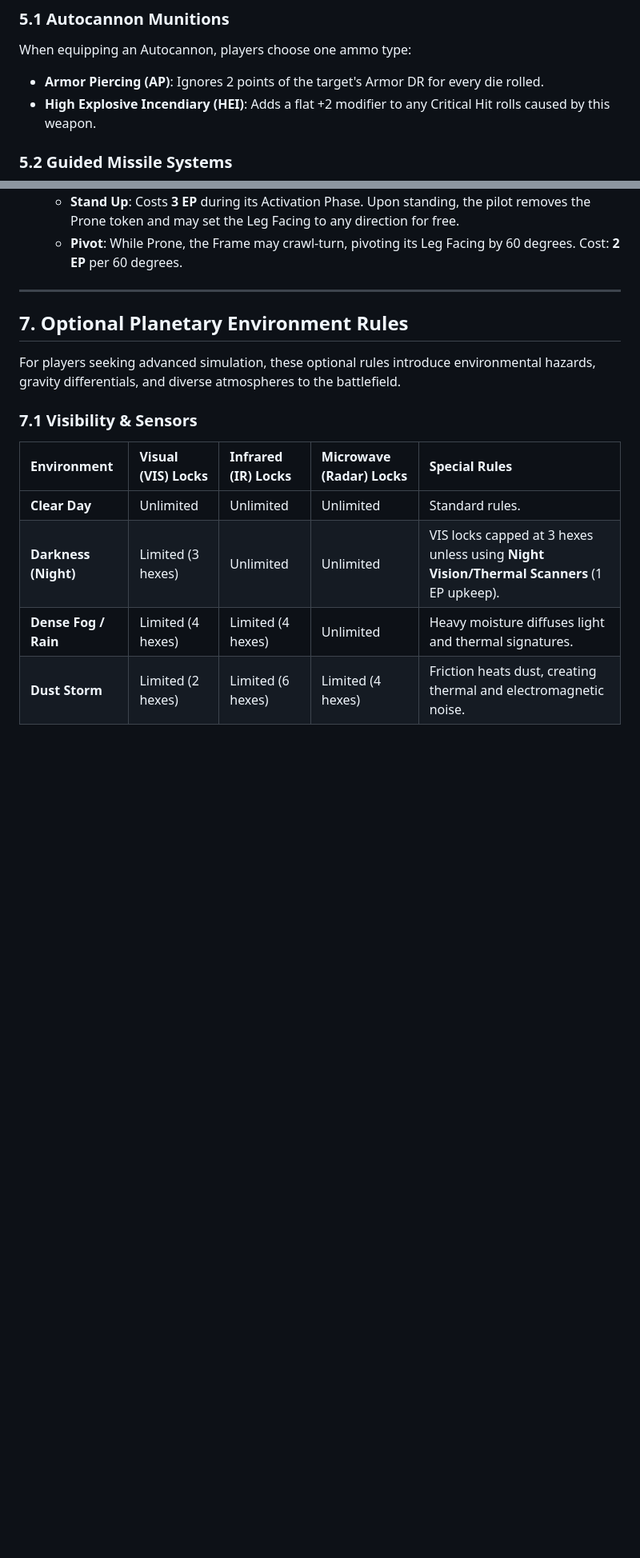
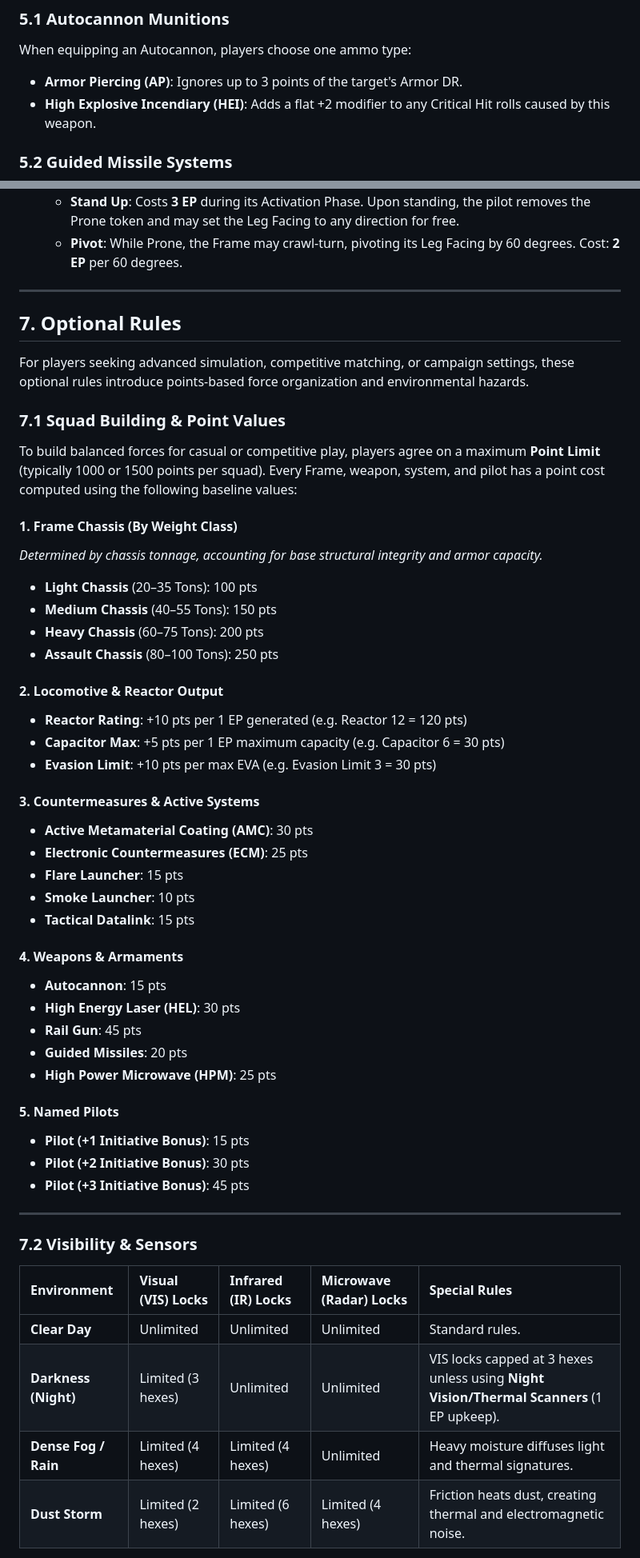
Before and after one commit to magnentius/iron-protocol, a Markdown page: rules.md, 2 parts joined by grey strips. Shown: that part at 80% size. Rendered like a GitHub page; blank space fills up the shorter version.

```diff
--- a/rules.md
+++ b/rules.md
@@ -315,7 +326,7 @@ Weapons can only be mounted in the Left Arm, Right Arm, or Torso, which dictates
 
 ### 5.1 Autocannon Munitions
 When equipping an Autocannon, players choose one ammo type:
-- **Armor Piercing (AP)**: Ignores 2 points of the target's Armor DR for every die rolled.
+- **Armor Piercing (AP)**: Ignores up to 3 points of the target's Armor DR.
 - **High Explosive Incendiary (HEI)**: Adds a flat +2 modifier to any Critical Hit rolls caused by this weapon.
 
 ### 5.2 Guided Missile Systems
@@ -394,10 +405,46 @@ When an Iron Frame is knocked over during combat (via collision, DFA, or leg des
 
 ---
 
-## 7. Optional Planetary Environment Rules
-For players seeking advanced simulation, these optional rules introduce environmental hazards, gravity differentials, and diverse atmospheres to the battlefield.
+## 7. Optional Rules
+For players seeking advanced simulation, competitive matching, or campaign settings, these optional rules introduce points-based force organization and environmental hazards.
 
-### 7.1 Visibility & Sensors
+### 7.1 Squad Building & Point Values
+To build balanced forces for casual or competitive play, players agree on a maximum **Point Limit** (typically 1000 or 1500 points per squad). Every Frame, weapon, system, and pilot has a point cost computed using the following baseline values:
+
+#### 1. Frame Chassis (By Weight Class)
+*Determined by chassis tonnage, accounting for base structural integrity and armor capacity.*
+- **Light Chassis** (20–35 Tons): 100 pts
+- **Medium Chassis** (40–55 Tons): 150 pts
+- **Heavy Chassis** (60–75 Tons): 200 pts
+- **Assault Chassis** (80–100 Tons): 250 pts
+
+#### 2. Locomotive & Reactor Output
+- **Reactor Rating**: +10 pts per 1 EP generated (e.g. Reactor 12 = 120 pts)
+- **Capacitor Max**: +5 pts per 1 EP maximum capacity (e.g. Capacitor 6 = 30 pts)
+- **Evasion Limit**: +10 pts per max EVA (e.g. Evasion Limit 3 = 30 pts)
+
+#### 3. Countermeasures & Active Systems
+- **Active Metamaterial Coating (AMC)**: 30 pts
+- **Electronic Countermeasures (ECM)**: 25 pts
+- **Flare Launcher**: 15 pts
+- **Smoke Launcher**: 10 pts
+- **Tactical Datalink**: 15 pts
+
+#### 4. Weapons & Armaments
+- **Autocannon**: 15 pts
+- **High Energy Laser (HEL)**: 30 pts
+- **Rail Gun**: 45 pts
+- **Guided Missiles**: 20 pts
+- **High Power Microwave (HPM)**: 25 pts
+
+#### 5. Named Pilots
+- **Pilot (+1 Initiative Bonus)**: 15 pts
+- **Pilot (+2 Initiative Bonus)**: 30 pts
+- **Pilot (+3 Initiative Bonus)**: 45 pts
+
+---
+
+### 7.2 Visibility & Sensors
 
 | Environment | Visual (VIS) Locks | Infrared (IR) Locks | Microwave (Radar) Locks | Special Rules |
 | :--- | :--- | :--- | :--- | :--- |
```
Also changed, not shown: other parts of rules.md (+62 -14 lines), images/prompts.md (+4 -0 lines), record_sheets.md (added, +166 -0 lines), reference_sheet.md (added, +136 -0 lines), images/if_07_crusader.png (added).
